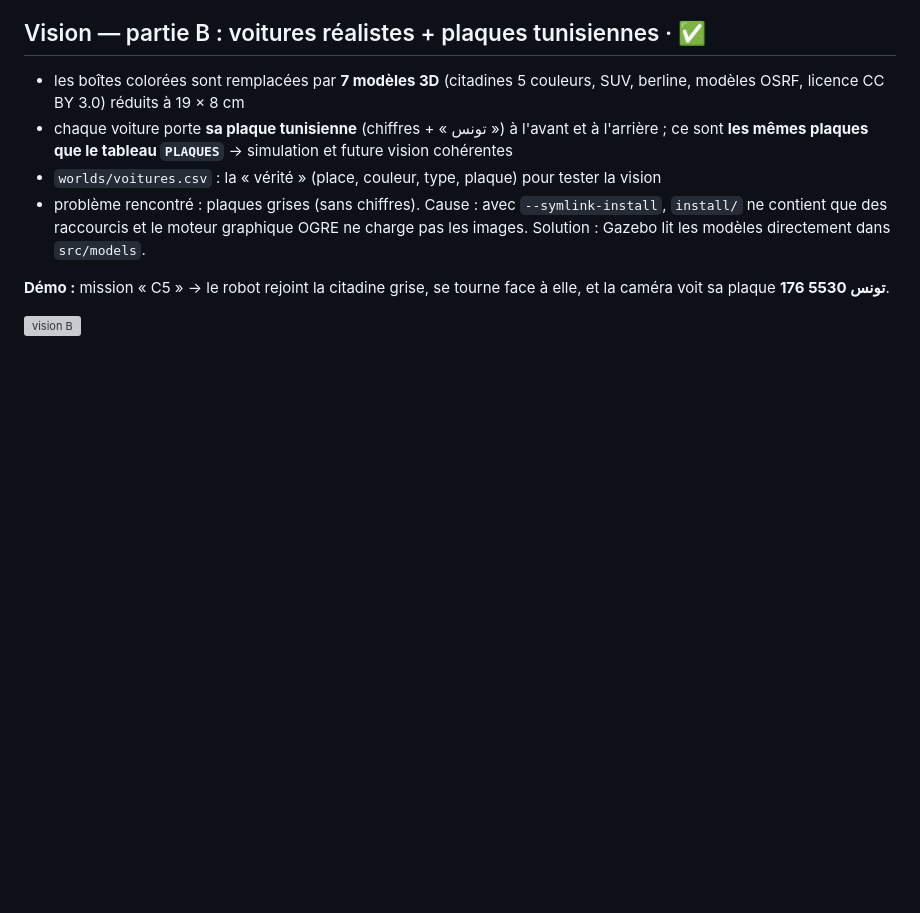
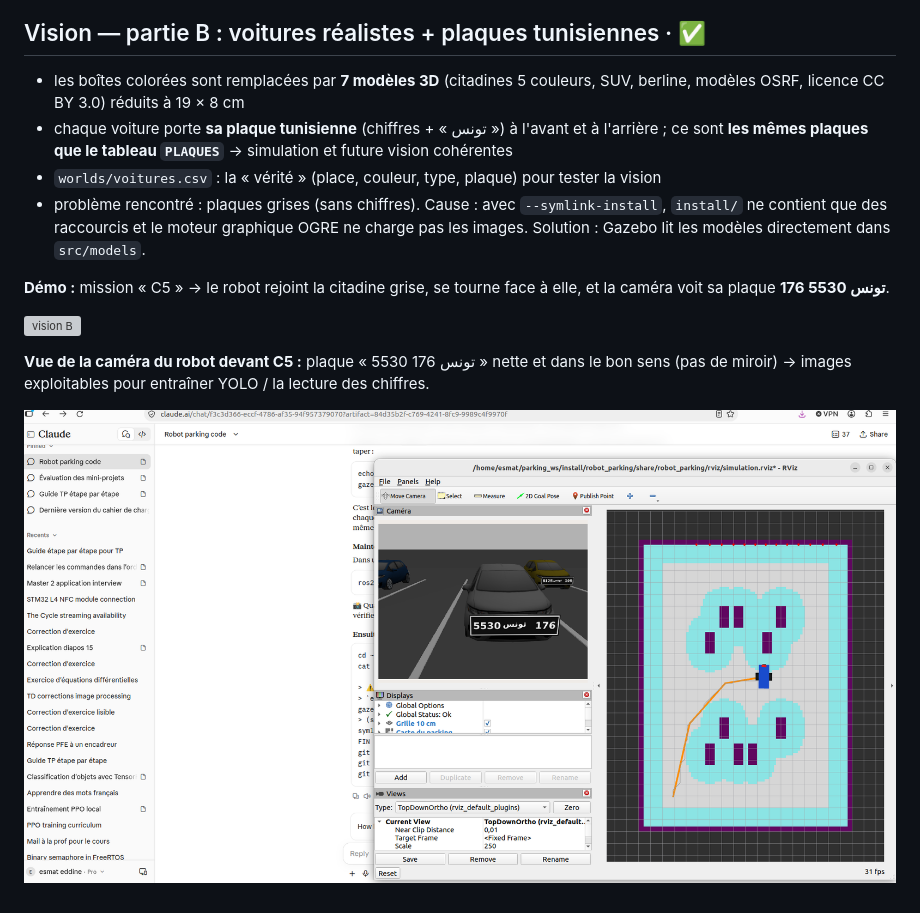
Before and after one commit to esmat1103/robot_parking, a Markdown page: docs/journal.md, the part around the change. Rendered like a GitHub page; pictures changed too: docs/images/vision_B_camera_plaque.png (added); blank space fills up the shorter version; grey boxes are pictures that could not be loaded.

```diff
--- a/docs/journal.md
+++ b/docs/journal.md
@@ -222,3 +222,8 @@ re-planification autour d'un obstacle, DWA / piétons, PPO, SLAM, Nav2 ; passage
 et la caméra voit sa plaque **176 تونس 5530**.
 
 ![vision B](images/vision_B_c5.gif)
+
+**Vue de la caméra du robot devant C5 :** plaque « 5530 تونس 176 » nette et dans le bon sens
+(pas de miroir) → images exploitables pour entraîner YOLO / la lecture des chiffres.
+
+![camera plaque](images/vision_B_camera_plaque.png)
```
Also changed, not shown: README.md (+4 -0 lines), 4 other files.
